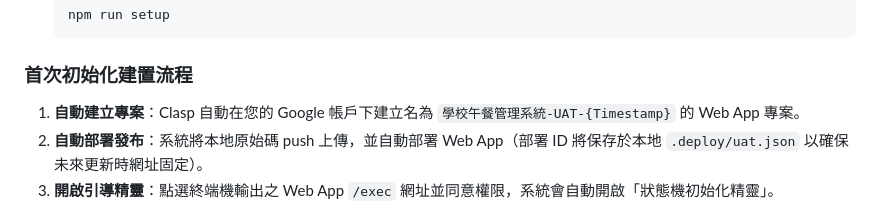
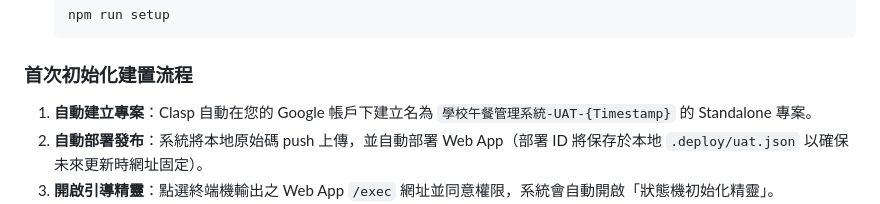
Before and after one commit to mihozip/gas-school-lunch-management-system, a Markdown page: README.md, the part around the change. Drawn GitHub-style.

````diff
--- a/README.md
+++ b/README.md
@@ -25,7 +25,7 @@
    ```
 
 ### 首次初始化建置流程
-1. **自動建立專案**：Clasp 自動在您的 Google 帳戶下建立名為 `學校午餐管理系統-UAT-{Timestamp}` 的 Web App 專案。
+1. **自動建立專案**：Clasp 自動在您的 Google 帳戶下建立名為 `學校午餐管理系統-UAT-{Timestamp}` 的 Standalone 專案。
 2. **自動部署發布**：系統將本地原始碼 push 上傳，並自動部署 Web App（部署 ID 將保存於本地 `.deploy/uat.json` 以確保未來更新時網址固定）。
 3. **開啟引導精靈**：點選終端機輸出之 Web App `/exec` 網址並同意權限，系統會自動開啟「狀態機初始化精靈」。
 4. **選擇環境確認**：選擇 **UAT**（或 **PRODUCTION**）環境，設定學校基本設定與管理員姓名，點選「**開始一鍵初始化**」。
````
Also changed, not shown: docs/verification/pre-uat-fix-report.md (+1 -1 lines).
